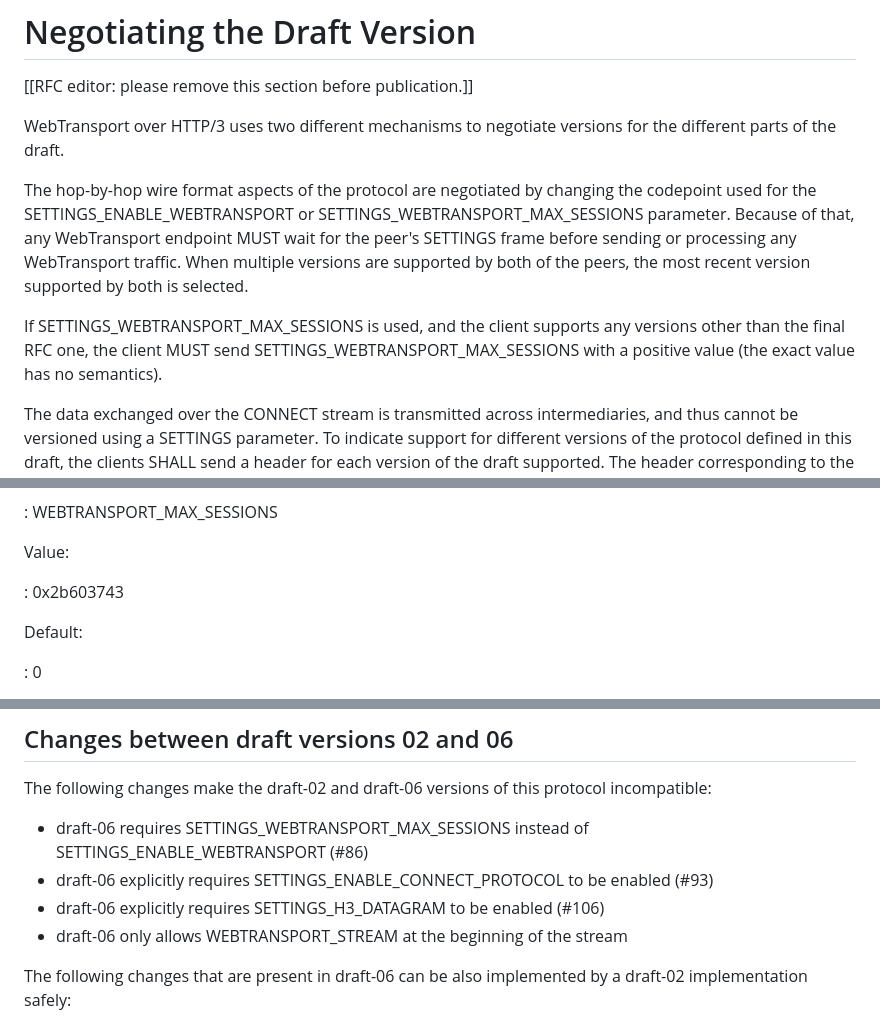
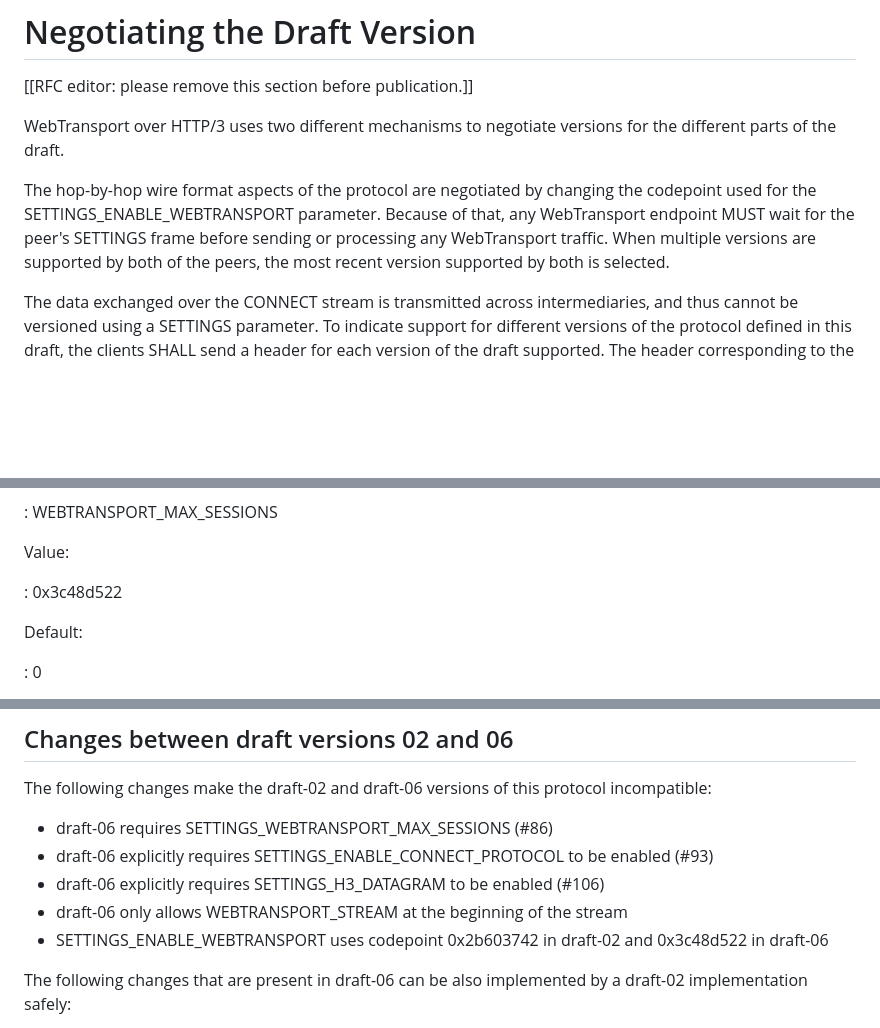
Before and after one commit to ietf-wg-webtrans/draft-ietf-webtrans-http3, a Markdown page: draft-ietf-webtrans-http3.md, 3 parts joined by grey strips. Rendered like a GitHub page; blank space fills up the shorter version.

Commit message:
Forgot that we still have SETTINGS_ENABLE_WEBTRANSPORT

```diff
--- a/draft-ietf-webtrans-http3.md
+++ b/draft-ietf-webtrans-http3.md
@@ -471,16 +471,11 @@ WebTransport over HTTP/3 uses two different mechanisms to negotiate versions for
 the different parts of the draft.
 
 The hop-by-hop wire format aspects of the protocol are negotiated by changing
-the codepoint used for the SETTINGS_ENABLE_WEBTRANSPORT or
-SETTINGS_WEBTRANSPORT_MAX_SESSIONS  parameter.  Because of that, any
-WebTransport endpoint MUST wait for the peer's SETTINGS frame before sending or
-processing any WebTransport traffic.  When multiple versions are supported by
-both of the peers, the most recent version supported by both is selected.
-
-If SETTINGS_WEBTRANSPORT_MAX_SESSIONS is used, and the client supports any
-versions other than the final RFC one, the client MUST send
-SETTINGS_WEBTRANSPORT_MAX_SESSIONS with a positive value (the exact value has
-no semantics).
+the codepoint used for the SETTINGS_ENABLE_WEBTRANSPORT parameter.  Because of
+that, any WebTransport endpoint MUST wait for the peer's SETTINGS frame before
+sending or processing any WebTransport traffic.  When multiple versions are
+supported by both of the peers, the most recent version supported by both is
+selected.
 
 The data exchanged over the CONNECT stream is transmitted across intermediaries,
 and thus cannot be versioned using a SETTINGS parameter.  To indicate support
@@ -573,7 +568,7 @@ Setting Name:
 
 Value:
 
-: 0x2b603743
+: 0x3c48d522
 
 Default:
 
@@ -722,12 +717,13 @@ Notes:
 The following changes make the draft-02 and draft-06 versions of this protocol
 incompatible:
 
-* draft-06 requires SETTINGS_WEBTRANSPORT_MAX_SESSIONS instead of
-  SETTINGS_ENABLE_WEBTRANSPORT (#86)
+* draft-06 requires SETTINGS_WEBTRANSPORT_MAX_SESSIONS (#86)
 * draft-06 explicitly requires SETTINGS_ENABLE_CONNECT_PROTOCOL to be enabled
   (#93)
 * draft-06 explicitly requires SETTINGS_H3_DATAGRAM to be enabled (#106)
 * draft-06 only allows WEBTRANSPORT_STREAM at the beginning of the stream
+* SETTINGS_ENABLE_WEBTRANSPORT uses codepoint 0x2b603742 in draft-02 and
+  0x3c48d522 in draft-06
 
 The following changes that are present in draft-06 can be also implemented by a
 draft-02 implementation safely:
```
